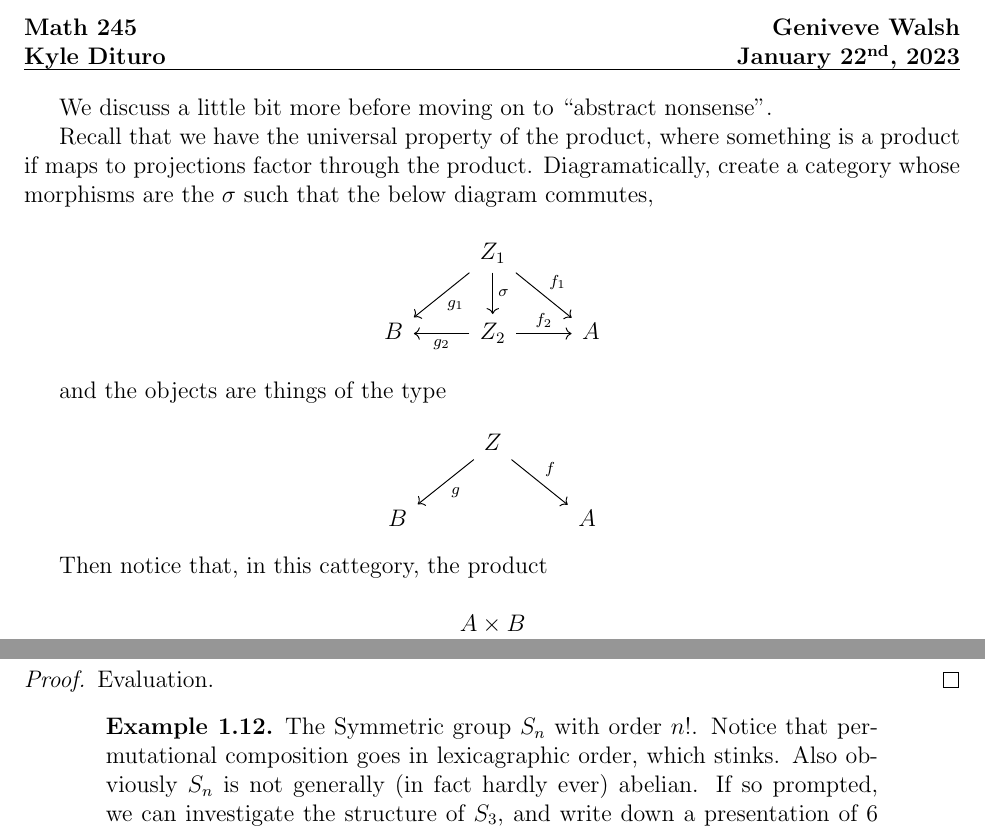
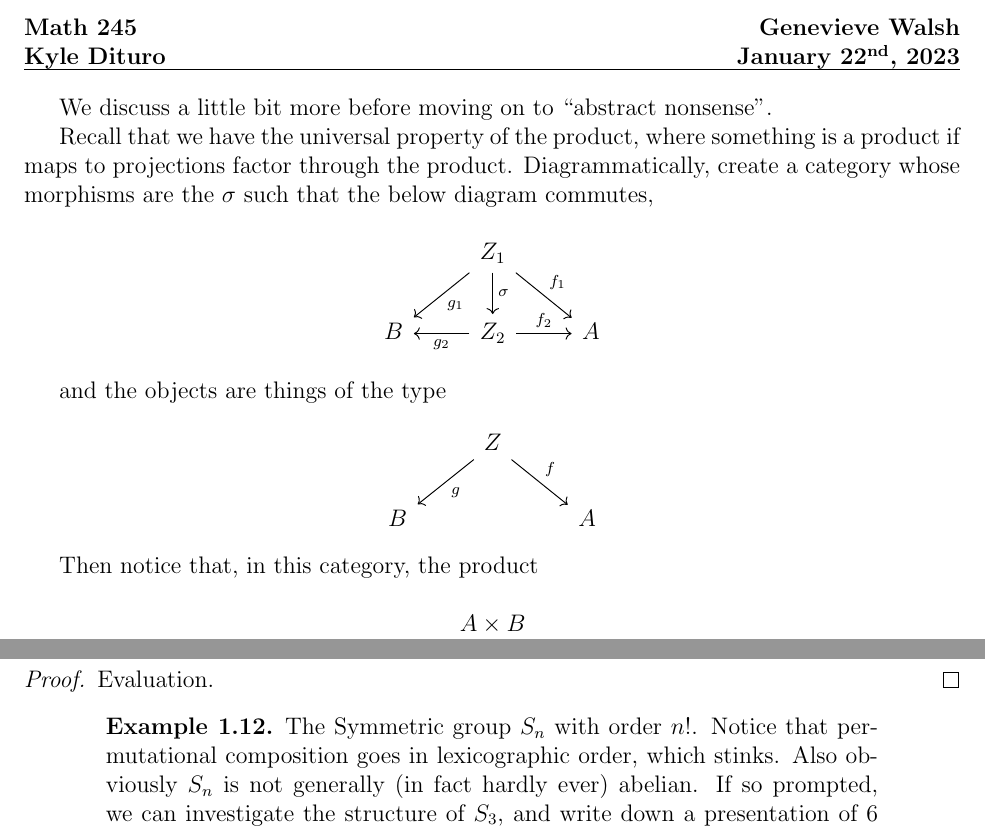
Before and after one commit to Siegeszug/Algebraically-closed-noteset, a LaTeX document (lecture2/lecture2.tex): two parts of pages 1 and 3 of 3, joined at a grey line, cut so that both start at the same text. Compiled offline with pdfLaTeX.

Commit message:
Spell Check

```diff
--- a/lecture2/lecture2.tex
+++ b/lecture2/lecture2.tex
@@ -3,13 +3,13 @@
 \graphicspath{{./img/}}
 
 \begin{document}
-\noindent \textbf{Math 245} \hfill \textbf{Geniveve Walsh} \\
+\noindent \textbf{Math 245} \hfill \textbf{Genevieve Walsh} \\
 \textbf{Kyle Dituro} \hfill \textbf{January 22\ndt, 2023}\hrule
 \vspace{.2in}
 
 We discuss a little bit more before moving on to ``abstract nonsense''.
 
-Recall that we have the universal property of the product, where something is a product if maps to projections factor through the product. Diagramatically, create a category whose morphisms are the \(\sigma\) such that the below diagram commutes,
+Recall that we have the universal property of the product, where something is a product if maps to projections factor through the product. Diagrammatically, create a category whose morphisms are the \(\sigma\) such that the below diagram commutes,
 
 \begin{center}
   \begin{tikzcd}
@@ -26,7 +26,7 @@ and the objects are things of the type
   \end{tikzcd}
 \end{center}
 
-Then notice that, in this cattegory, the product
+Then notice that, in this category, the product
 
 \begin{center}
   \begin{tikzcd}
@@ -129,7 +129,7 @@ Where \(\sigma(z) = (f(z), g(z))\). Here it is clear that the product map is uni
   \end{proof}
 
   \begin{exa}
-    The Symmetric group \(S_n\) with order \(n!\). Notice that permutational composition goes in lexicagraphic order, which stinks. Also obviously \(S_n\) is not generally (in fact hardly ever) abelian. If so prompted, we can investigate the structure of \(S_3\), and write down a presentation of 6 generators.
+    The Symmetric group \(S_n\) with order \(n!\). Notice that permutational composition goes in lexicographic order, which stinks. Also obviously \(S_n\) is not generally (in fact hardly ever) abelian. If so prompted, we can investigate the structure of \(S_3\), and write down a presentation of 6 generators.
   \end{exa}
 
   \begin{exa}
```
